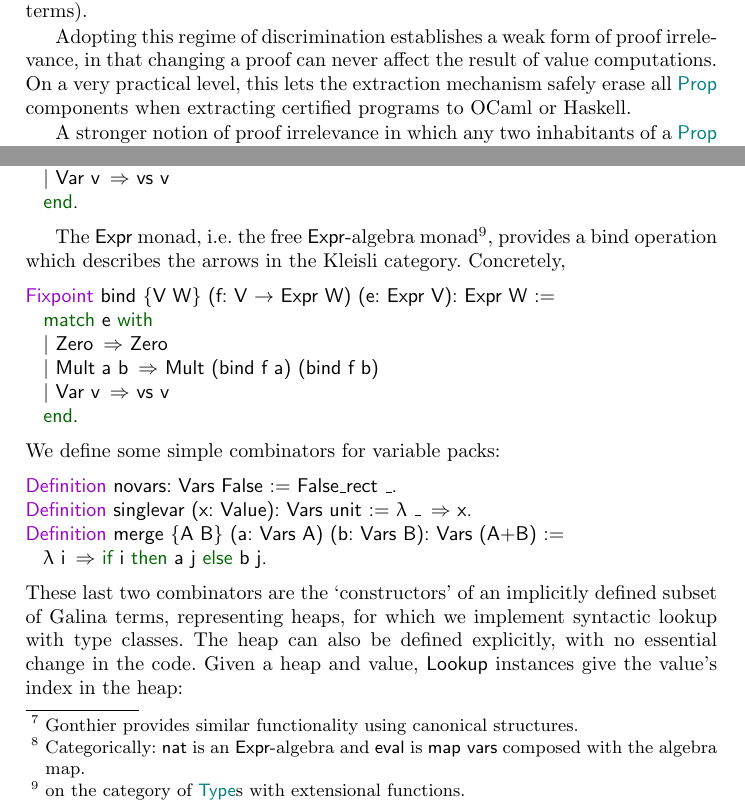
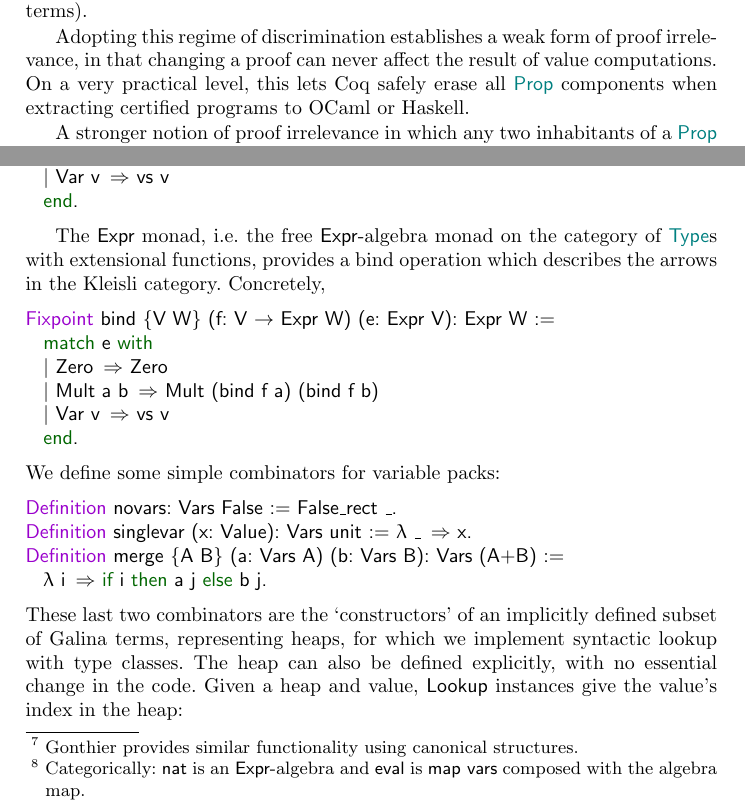
Before and after one commit to coq-community/math-classes, a LaTeX paper (jar.tex): two parts of pages 2 and 16 of 23, joined at a grey line, cut so that both start at the same text. Compiled offline with pdfLaTeX.

Commit message:
spelling

```diff
--- a/jar.tex
+++ b/jar.tex
@@ -149,7 +149,7 @@ constructions~\cite{CoquandHuet,CoquandPaulin}, a dependent type theory with (co
 
 Propositions in Coq are types, which themselves have types called \emph{sorts}. Coq features a distinguished sort called \lstinline|Prop| that one may voluntarily choose to use as the sort of types representing propositions. The distinguishing feature of the \lstinline|Prop| sort is that Coq will not permit terms of non-\lstinline|Prop| types to depend on the values of inhabitants of \lstinline|Prop| types (i.e. proof terms).
 
-Adopting this regime of discrimination establishes a weak form of proof irrelevance, in that changing a proof can never affect the result of value computations. On a very practical level, this lets the extraction mechanism safely erase all \lstinline|Prop| components when extracting certified programs to OCaml or Haskell.
+Adopting this regime of discrimination establishes a weak form of proof irrelevance, in that changing a proof can never affect the result of value computations. On a very practical level, this lets Coq safely erase all \lstinline|Prop| components when extracting certified programs to OCaml or Haskell.
 
 A stronger notion of proof irrelevance in which any two inhabitants of a \lstinline|Prop| type are made \emph{convertible} is planned for a future Coq version.
 
@@ -730,8 +730,8 @@ Fixpoint eval {V} (vs: Vars V) (e: Expr V): Value :=
 
 %Monads are trees with grafting~\cite{MonadsGrafting}: the tree monad
 %$TX:=1+T^2X$, may be seen as the prototypical monad.
-The \lstinline|Expr| monad, i.e.\ the free \lstinline|Expr|-algebra monad\footnote{on the category of \lstinline|Type|s with extensional functions.%\marginpar{Proof in classquote}
-}, provides a bind operation which describes the arrows in the Kleisli category. Concretely,
+The \lstinline|Expr| monad, i.e.\ the free \lstinline|Expr|-algebra monad on the category of \lstinline|Type|s with extensional functions%\marginpar{Proof in classquote}
+, provides a bind operation which describes the arrows in the Kleisli category. Concretely,
 \begin{lstlisting}
 Fixpoint bind {V W} (f: V → Expr W) (e: Expr V): Expr W :=
   match e with
```
Also changed, not shown: jar.tex (4 more changed lines).
